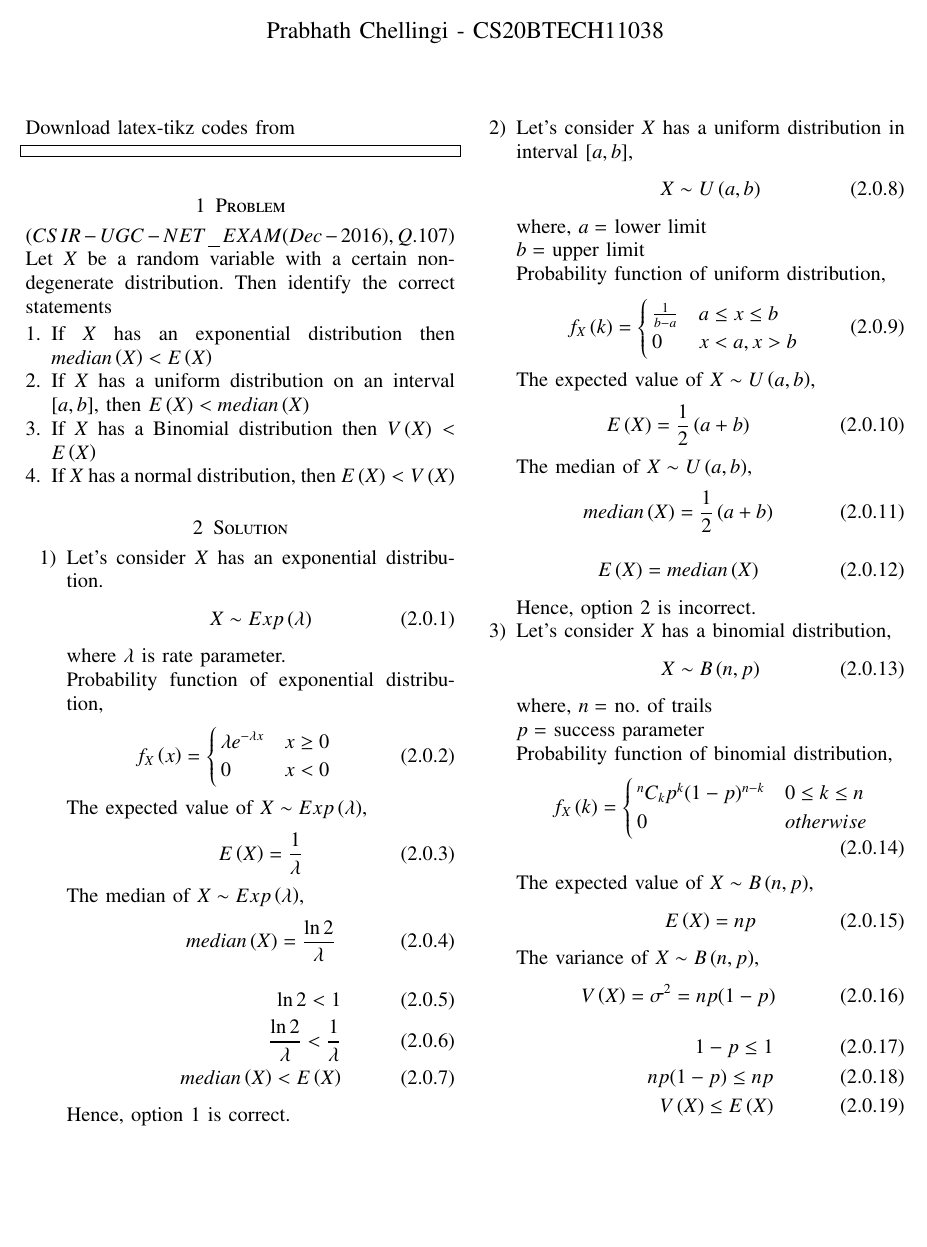
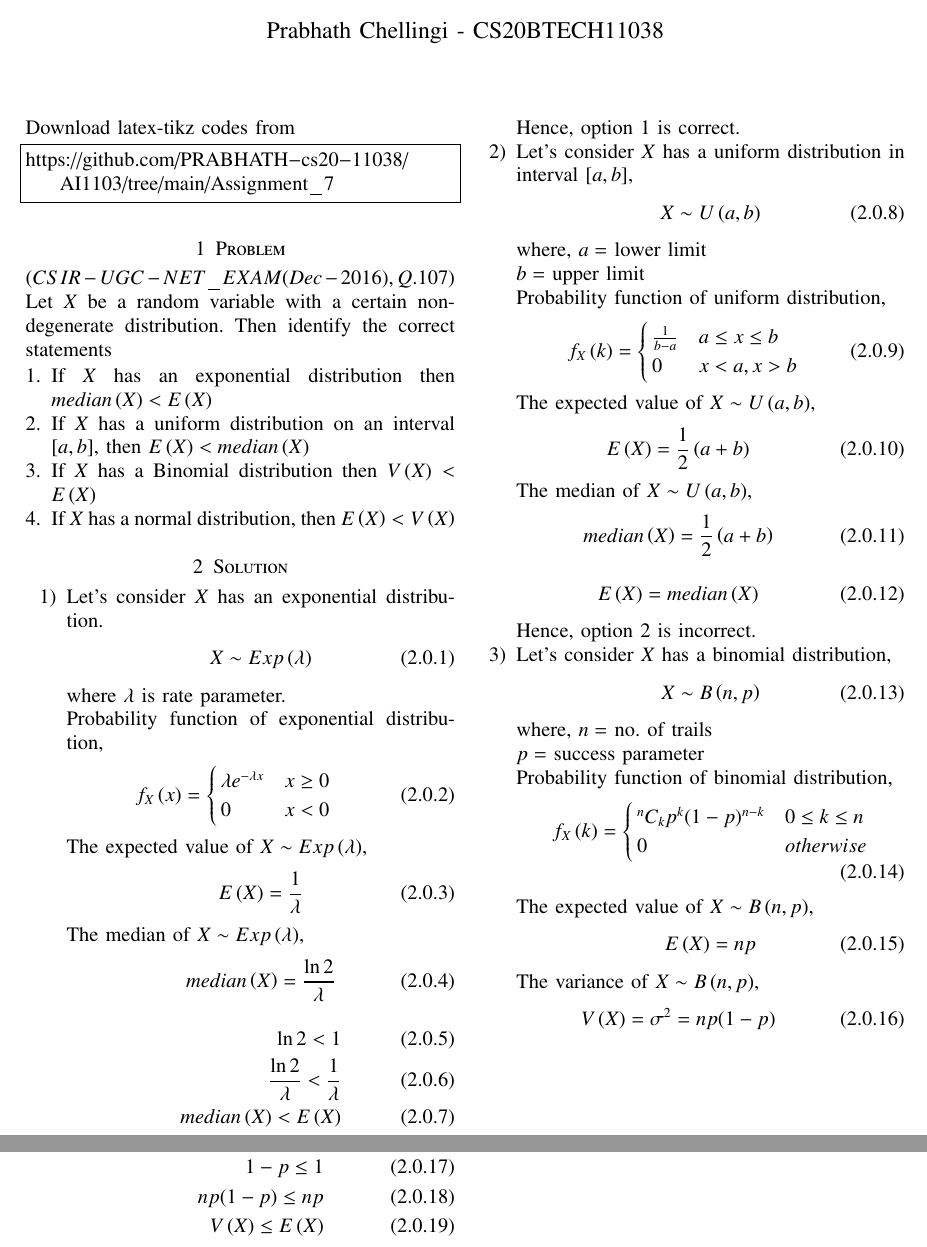
Before and after one commit to PRABHATH-cs20-11038/AI1103, a LaTeX problem sheet (Assignment_7/main.tex): part of page 1 of 2 before the commit and two parts of pages 1 and 2 of 2 after it, the two joined at a grey line, cut so that both start at the same text, the shorter picture padded with empty space. Compiled offline with pdfLaTeX.

Commit message:
Update main.tex

```diff
--- a/Assignment_7/main.tex
+++ b/Assignment_7/main.tex
@@ -130,7 +130,7 @@ columns=fullflexible
 
 Download latex-tikz codes from
 \begin{lstlisting}
-
+https://github.com/PRABHATH-cs20-11038/AI1103/tree/main/Assignment_7
 \end{lstlisting}
 
 \section{Problem}
```
